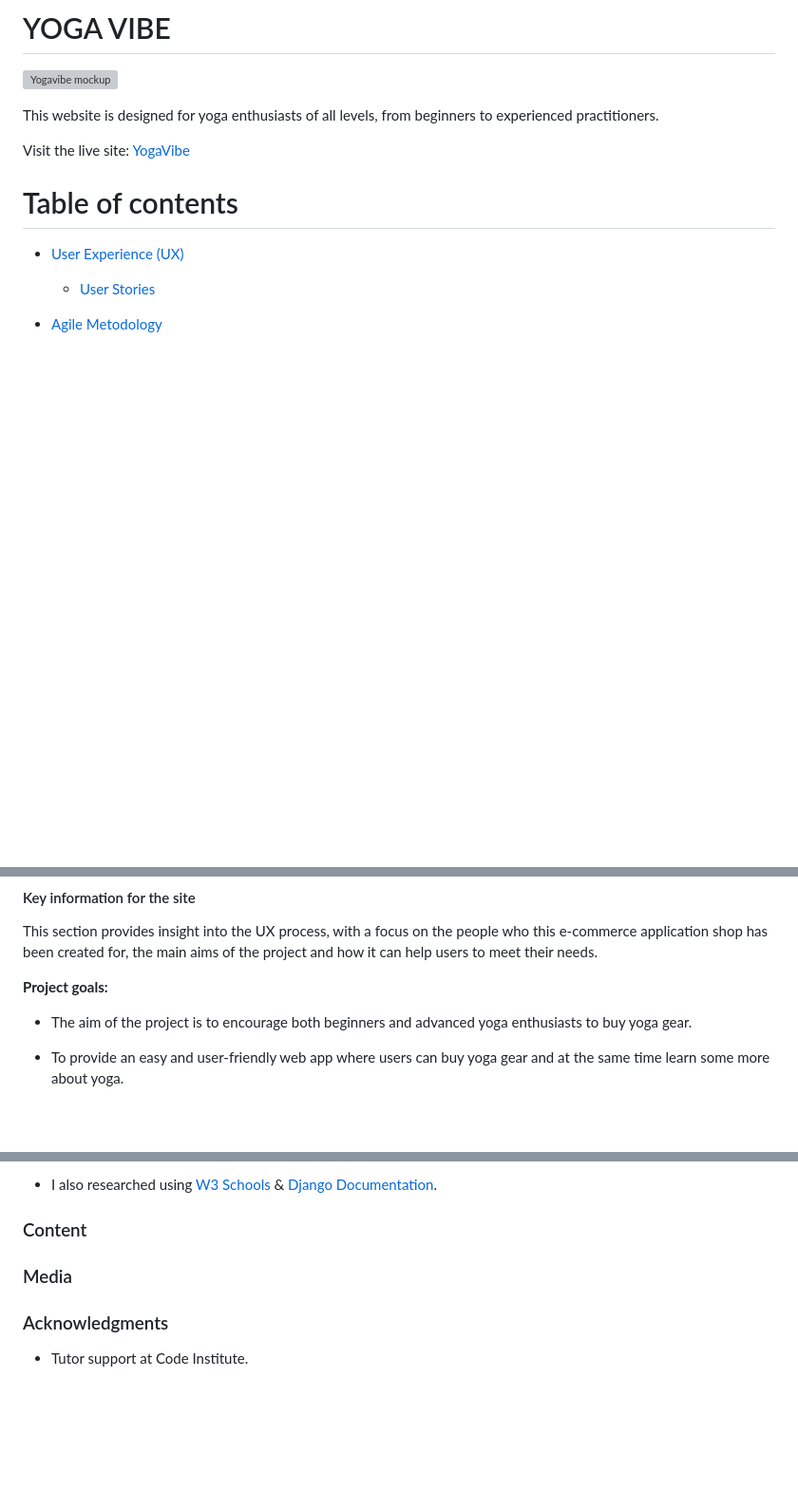
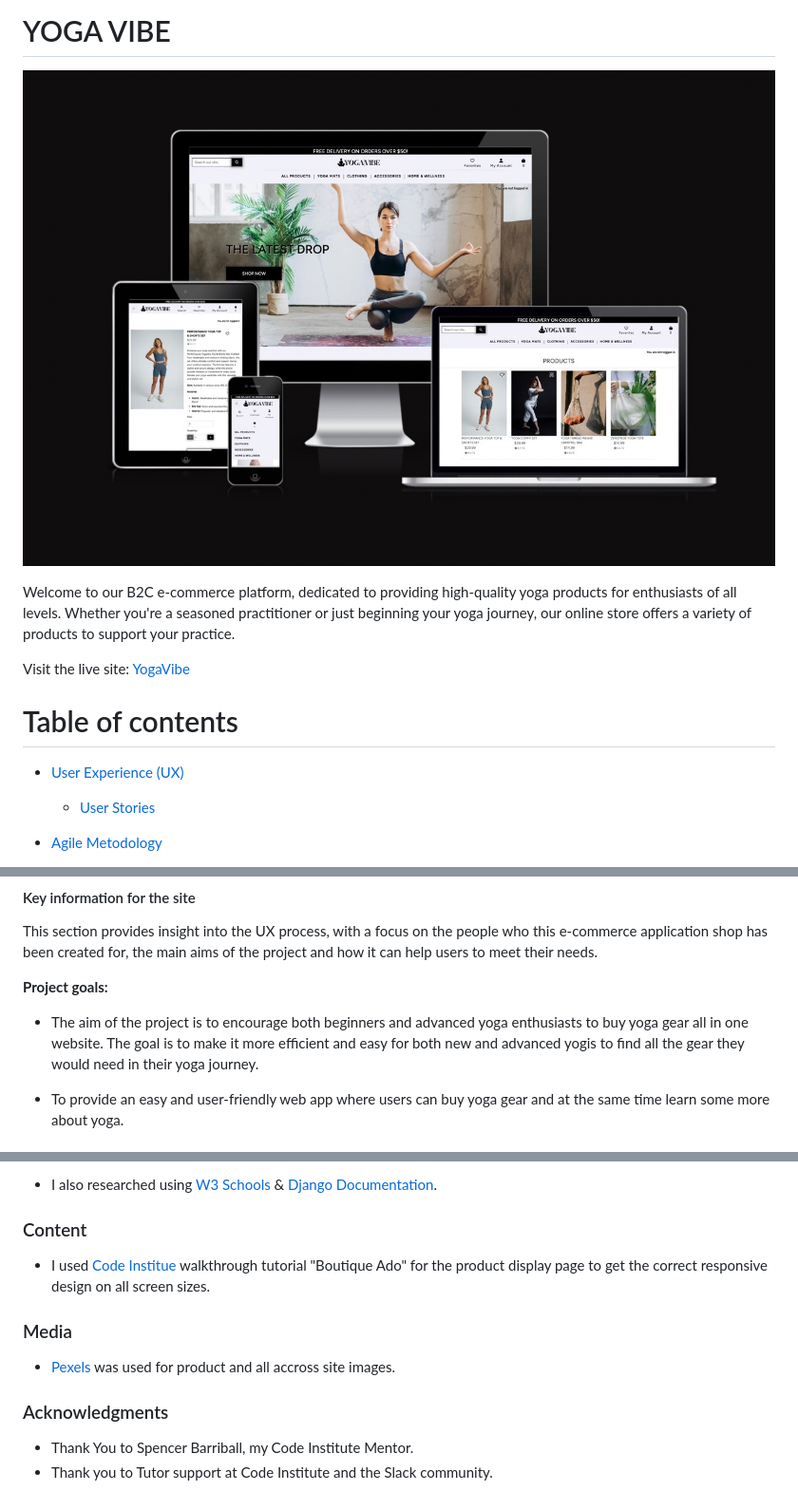
Before and after one commit to DilaraUcar/yoga_vibe_p5, a Markdown page: README.md, 3 parts joined by grey strips. Shown: that part at 95% size. Drawn GitHub-style; pictures changed too: docs/readme/mockup.jpeg (added); blank space fills up the shorter version; grey boxes are pictures that could not be loaded.

```diff
--- a/README.md
+++ b/README.md
@@ -2,7 +2,7 @@
 
 ![Yogavibe mockup](docs/readme/mockup.jpeg)
 
-This website is designed for yoga enthusiasts of all levels, from beginners to experienced practitioners.
+Welcome to our B2C e-commerce platform, dedicated to providing high-quality yoga products for enthusiasts of all levels. Whether you're a seasoned practitioner or just beginning your yoga journey, our online store offers a variety of products to support your practice.
 
 Visit the live site: [YogaVibe](https://yoga-vibe-pp5-63b402220300.herokuapp.com/)
 
@@ -59,7 +59,7 @@ This section provides insight into the UX process, with a focus on the people wh
 
 **Project goals:**
 
-- The aim of the project is to encourage both beginners and advanced yoga enthusiasts to buy yoga gear.
+- The aim of the project is to encourage both beginners and advanced yoga enthusiasts to buy yoga gear all in one website. The goal is to make it more efficient and easy for both new and advanced yogis to find all the gear they would need in their yoga journey.
 
 - To provide an easy and user-friendly web app where users can buy yoga gear and at the same time learn some more about yoga.
 
@@ -400,8 +485,11 @@ Please refer to [TESTING.md](TESTING.md) file for all testing carried out.
 
 ### Content
 
+- I used [Code Institue](https://learn.codeinstitute.net/ci_program/diplomainsoftwaredevelopmentecomm) walkthrough tutorial "Boutique Ado" for the product display page to get the correct responsive design on all screen sizes.
 
 ### Media
+- [Pexels](https://www.pexels.com/) was used for product and all accross site images.
 
 ### Acknowledgments
-- Tutor support at Code Institute.
+- Thank You to Spencer Barriball, my Code Institute Mentor.
+- Thank you to Tutor support at Code Institute and the Slack community.
```
Also changed, not shown: other parts of README.md (+85 -0 lines), docs/readme/web-facebook-1.jpeg (added), docs/readme/web-facebook-2.jpeg (added).
